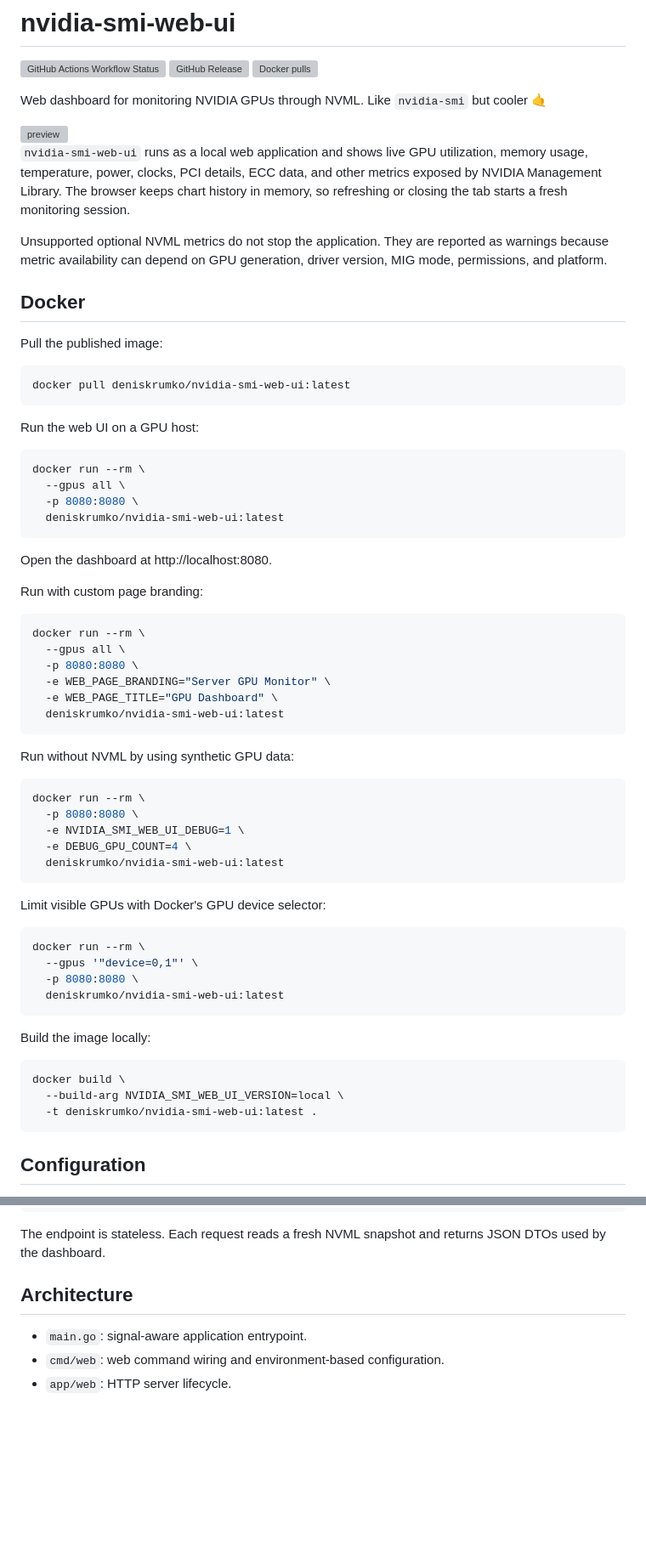
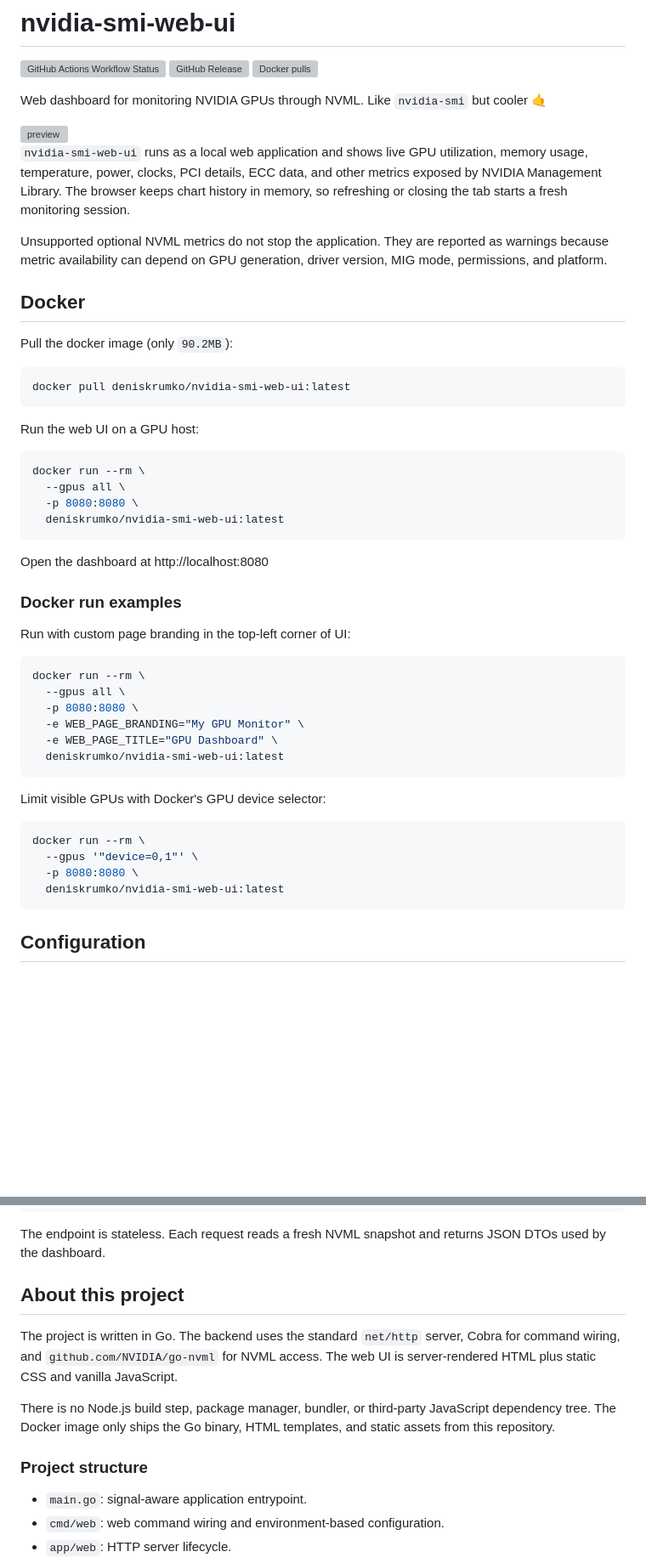
Before and after one commit to deniskrumko/nvidia-smi-web-ui, a Markdown page: README.md, 2 parts joined by grey strips. Shown at 85% size. GitHub-like rendering; blank space fills up the shorter version; grey boxes are pictures that could not be loaded.

````diff
--- a/README.md
+++ b/README.md
@@ -8,14 +8,13 @@ Web dashboard for monitoring NVIDIA GPUs through NVML. Like `nvidia-smi` but coo
 
 <img width="1309" height="743" alt="preview" src="https://github.com/user-attachments/assets/b7aa17e0-271f-4576-a169-de02b1ce41b1" />
 
-
 `nvidia-smi-web-ui` runs as a local web application and shows live GPU utilization, memory usage, temperature, power, clocks, PCI details, ECC data, and other metrics exposed by NVIDIA Management Library. The browser keeps chart history in memory, so refreshing or closing the tab starts a fresh monitoring session.
 
 Unsupported optional NVML metrics do not stop the application. They are reported as warnings because metric availability can depend on GPU generation, driver version, MIG mode, permissions, and platform.
 
 ## Docker
 
-Pull the published image:
+Pull the docker image (only `90.2MB`):
 
 ```bash
 docker pull deniskrumko/nvidia-smi-web-ui:latest
@@ -30,26 +29,18 @@ docker run --rm \
   deniskrumko/nvidia-smi-web-ui:latest
 ```
 
-Open the dashboard at http://localhost:8080.
+Open the dashboard at http://localhost:8080
 
-Run with custom page branding:
+### Docker run examples
+
+Run with custom page branding in the top-left corner of UI:
 
 ```bash
 docker run --rm \
   --gpus all \
   -p 8080:8080 \
-  -e WEB_PAGE_BRANDING="Server GPU Monitor" \
+  -e WEB_PAGE_BRANDING="My GPU Monitor" \
   -e WEB_PAGE_TITLE="GPU Dashboard" \
-  deniskrumko/nvidia-smi-web-ui:latest
-```
-
-Run without NVML by using synthetic GPU data:
-
-```bash
-docker run --rm \
-  -p 8080:8080 \
-  -e NVIDIA_SMI_WEB_UI_DEBUG=1 \
-  -e DEBUG_GPU_COUNT=4 \
   deniskrumko/nvidia-smi-web-ui:latest
 ```
 
@@ -60,14 +51,6 @@ docker run --rm \
   --gpus '"device=0,1"' \
   -p 8080:8080 \
   deniskrumko/nvidia-smi-web-ui:latest
-```
-
-Build the image locally:
-
-```bash
-docker build \
-  --build-arg NVIDIA_SMI_WEB_UI_VERSION=local \
-  -t deniskrumko/nvidia-smi-web-ui:latest .
 ```
 
 ## Configuration
@@ -108,7 +91,13 @@ GET /api/gpus
 
 The endpoint is stateless. Each request reads a fresh NVML snapshot and returns JSON DTOs used by the dashboard.
 
-## Architecture
+## About this project
+
+The project is written in Go. The backend uses the standard `net/http` server, Cobra for command wiring, and `github.com/NVIDIA/go-nvml` for NVML access. The web UI is server-rendered HTML plus static CSS and vanilla JavaScript.
+
+There is no Node.js build step, package manager, bundler, or third-party JavaScript dependency tree. The Docker image only ships the Go binary, HTML templates, and static assets from this repository.
+
+### Project structure
 
 - `main.go`: signal-aware application entrypoint.
 - `cmd/web`: web command wiring and environment-based configuration.
````
